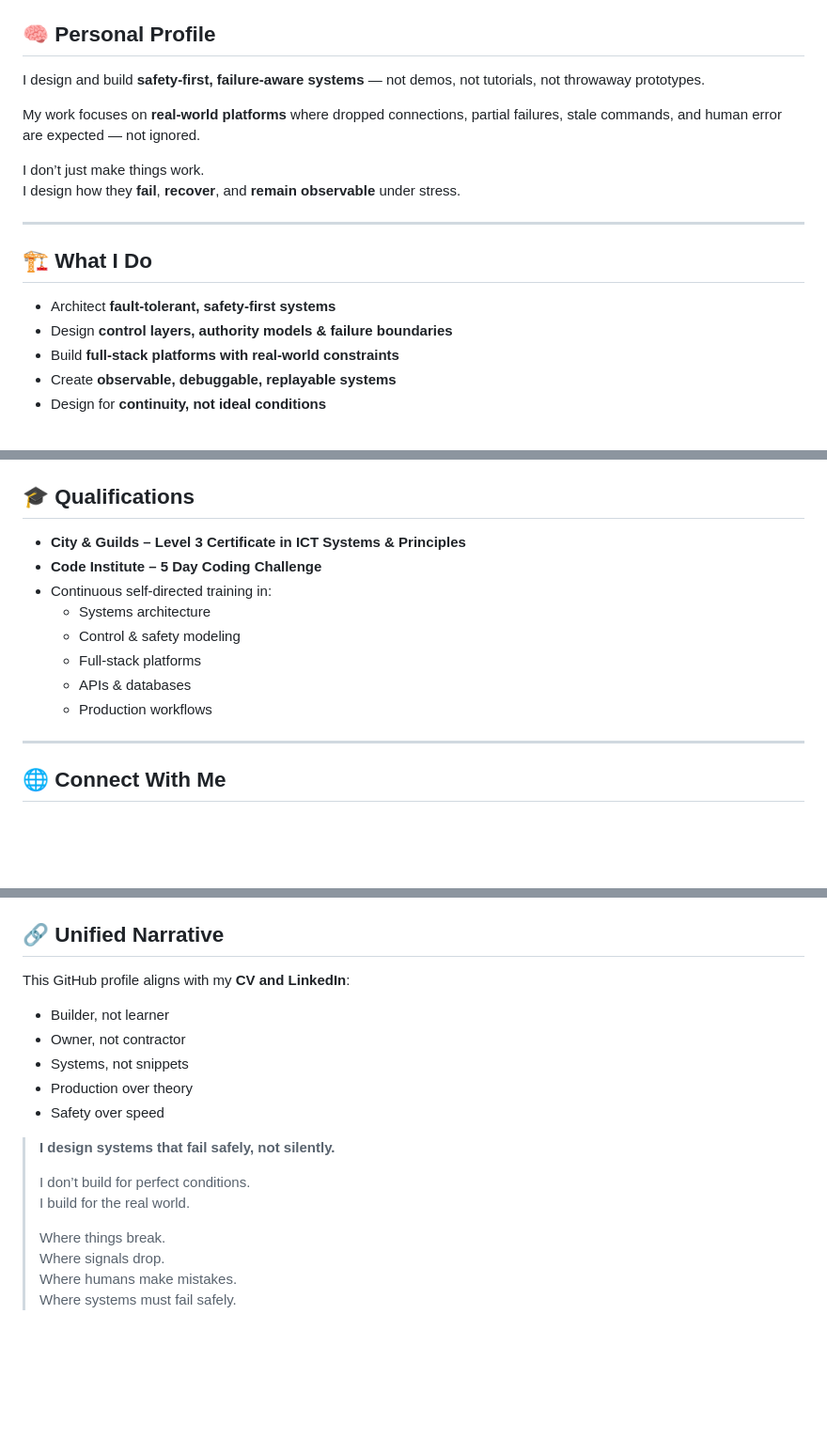
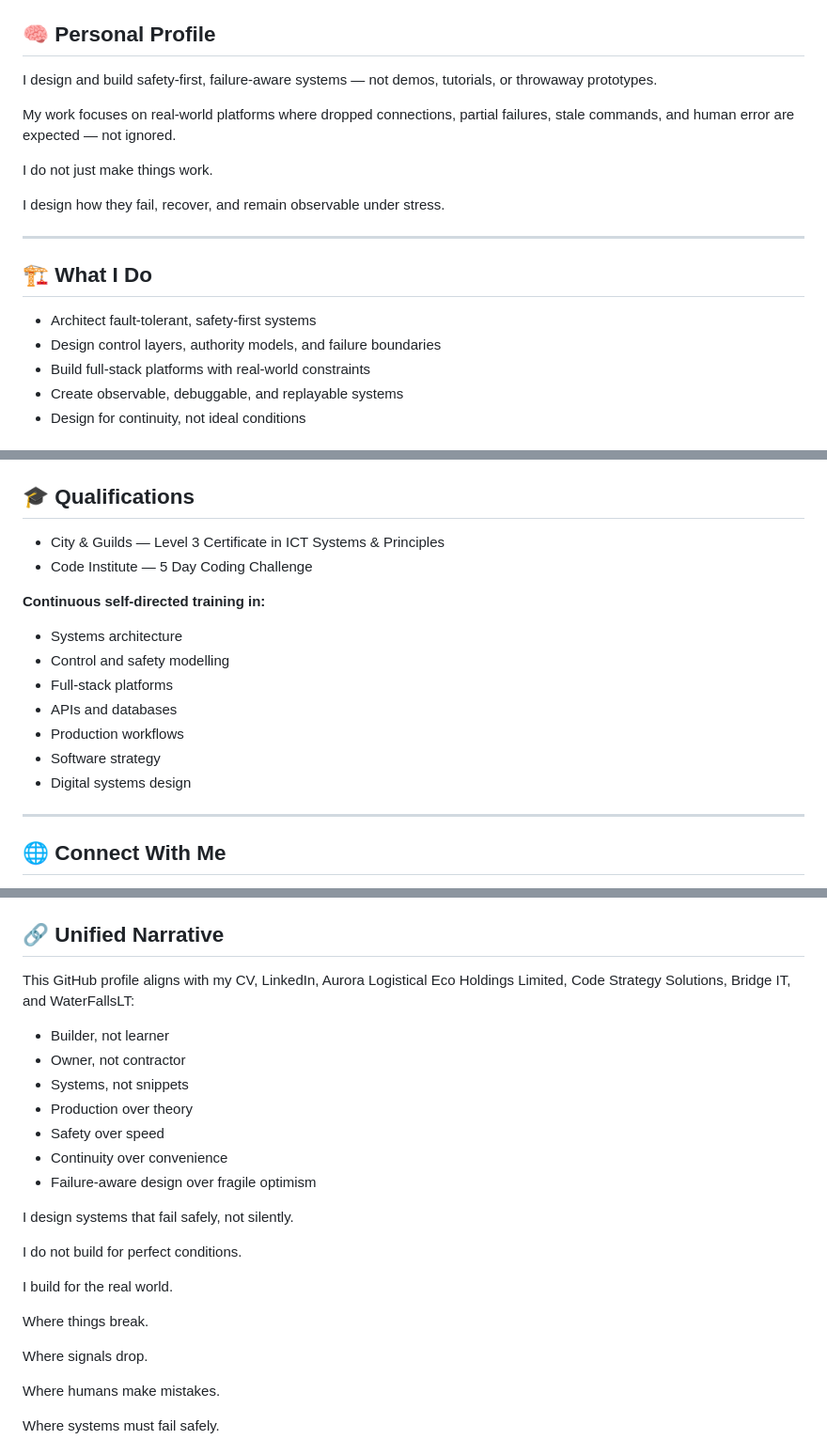
Before and after one commit to AOL83/AOL83, a Markdown page: README.md, 3 parts joined by grey strips. Shown at 94% size. Rendered like a GitHub page; blank space fills up the shorter version.

```diff
--- a/README.md
+++ b/README.md
@@ -38,20 +42,21 @@
 
 ## 🧠 Personal Profile
 
-I design and build **safety-first, failure-aware systems** — not demos, not tutorials, not throwaway prototypes.
+I design and build safety-first, failure-aware systems — not demos, tutorials, or throwaway prototypes.
 
-My work focuses on **real-world platforms** where dropped connections, partial failures, stale commands, and human error are expected — not ignored.
+My work focuses on real-world platforms where dropped connections, partial failures, stale commands, and human error are expected — not ignored.
 
-I don’t just make things work.
-I design how they **fail**, **recover**, and **remain observable** under stress.
+I do not just make things work.
 
-<hr/>
+I design how they fail, recover, and remain observable under stress.
+
+---
 
 ## 🏗 What I Do
 
-- Architect **fault-tolerant, safety-first systems**
-- Design **control layers, authority models & failure boundaries**
-- Build **full-stack platforms with real-world constraints**
-- Create **observable, debuggable, replayable systems**
-- Design for **continuity, not ideal conditions**
+- Architect fault-tolerant, safety-first systems
+- Design control layers, authority models, and failure boundaries
+- Build full-stack platforms with real-world constraints
+- Create observable, debuggable, and replayable systems
+- Design for continuity, not ideal conditions
 
@@ -115,16 +143,20 @@ It is a **systems engineering exercise** in building control software that behav
 
 ## 🎓 Qualifications
 
-- **City & Guilds – Level 3 Certificate in ICT Systems & Principles**
-- **Code Institute – 5 Day Coding Challenge**
-- Continuous self-directed training in:
-  - Systems architecture
-  - Control & safety modeling
-  - Full-stack platforms
-  - APIs & databases
-  - Production workflows
+- City & Guilds — Level 3 Certificate in ICT Systems & Principles
+- Code Institute — 5 Day Coding Challenge
 
-<hr/>
+**Continuous self-directed training in:**
+
+- Systems architecture
+- Control and safety modelling
+- Full-stack platforms
+- APIs and databases
+- Production workflows
+- Software strategy
+- Digital systems design
+
+---
 
 ## 🌐 Connect With Me
 
@@ -172,20 +252,27 @@ It is a **systems engineering exercise** in building control software that behav
 
 ## 🔗 Unified Narrative
 
-This GitHub profile aligns with my **CV and LinkedIn**:
+This GitHub profile aligns with my CV, LinkedIn, Aurora Logistical Eco Holdings Limited, Code Strategy Solutions, Bridge IT, and WaterFallsLT:
 
 - Builder, not learner
 - Owner, not contractor
 - Systems, not snippets
 - Production over theory
 - Safety over speed
+- Continuity over convenience
+- Failure-aware design over fragile optimism
 
-> **I design systems that fail safely, not silently.**
->
-> I don’t build for perfect conditions.
-> I build for the real world.
->
-> Where things break.
-> Where signals drop.
-> Where humans make mistakes.
-> Where systems must fail safely.
+I design systems that fail safely, not silently.
+
+I do not build for perfect conditions.
+
+I build for the real world.
+
+Where things break.
+
+Where signals drop.
+
+Where humans make mistakes.
+
+Where systems must fail safely.
+
```
Also changed, not shown: other parts of README.md (+146 -63 lines).
